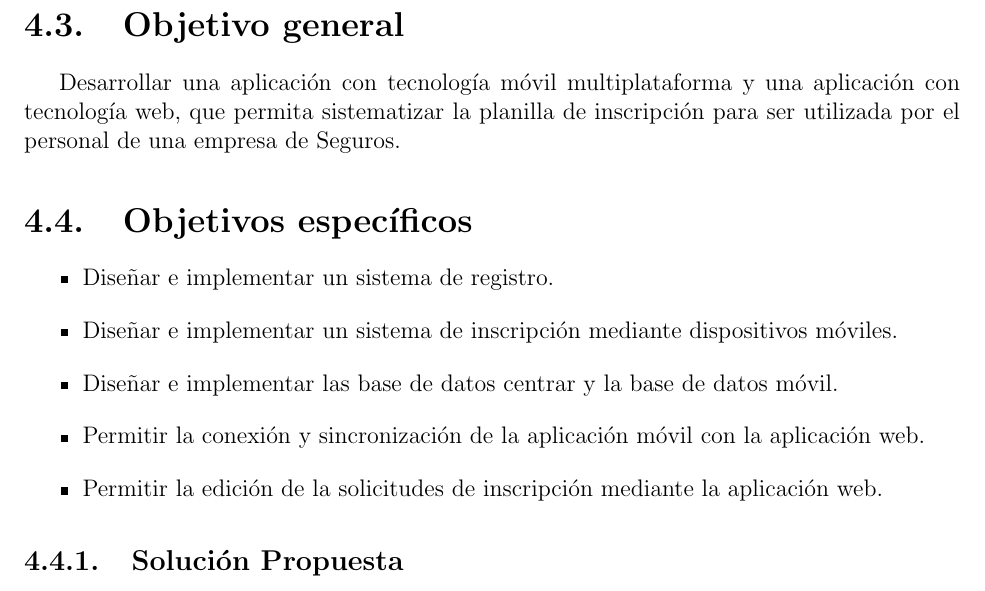
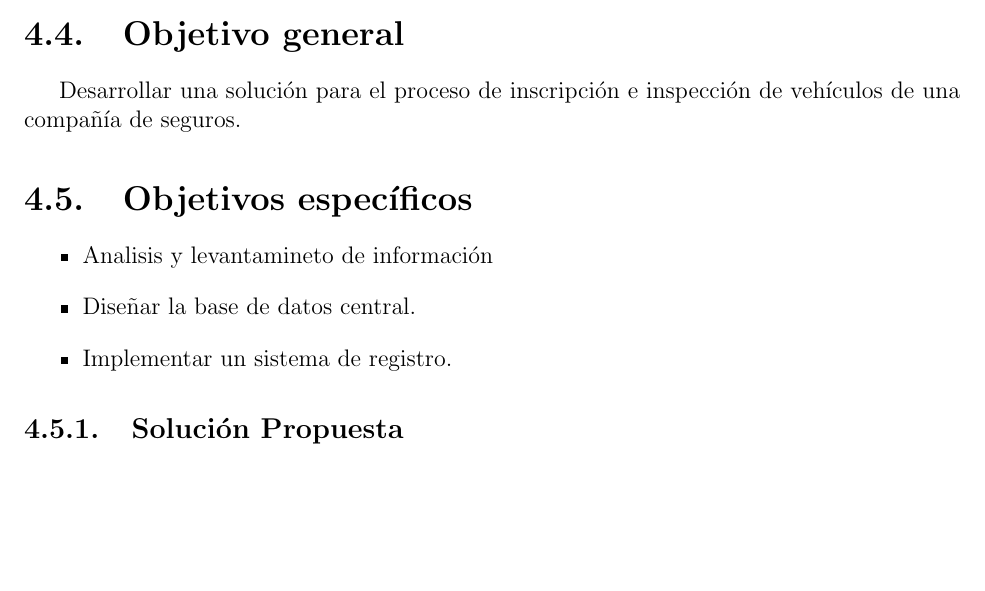
Before and after one commit to rcerqueira11/-ATI-Seminario, a LaTeX book (main.tex, which reads sections/propuesta.tex): part of page 38 of 41, cut so that both start at the same text, the shorter picture padded with empty space. Compiled offline with pdfLaTeX.

Commit message:
Adelanto arreglo de propuesta

```diff
--- a/sections/propuesta.tex
+++ b/sections/propuesta.tex
@@ -44,21 +51,23 @@ La implementación de este sistema representa una reducción riesgos y costos a
 
 \section{Objetivo general}
 
-Desarrollar una aplicación con tecnología móvil multiplataforma y una aplicación con tecnología web, que permita sistematizar la planilla de inscripción para ser utilizada por el personal de una empresa de Seguros.
+% Desarrollar una aplicación con tecnología móvil multiplataforma y una aplicación con tecnología web, que permita sistematizar la planilla de inscripción para ser utilizada por el personal de una empresa de Seguros.
+Desarrollar una solución para el proceso de inscripción e inspección de vehículos de una compañía de seguros.
 
 \section{Objetivos específicos}
 
 \begin{itemize}
 
-	\item Diseñar e implementar un sistema de registro.
 
-	\item Diseñar e implementar un sistema de inscripción mediante dispositivos móviles.
 
-	\item Diseñar e implementar las base de datos centrar y la base de datos móvil.
+	% \item Permitir la edición de la solicitudes de inscripción mediante la aplicación web.
+	%Falta
+	\item Analisis y levantamineto de información
 
-	\item Permitir la conexión y sincronización de la aplicación móvil con la aplicación web.
+	\item Diseñar la base de datos central.
 
-	\item Permitir la edición de la solicitudes de inscripción mediante la aplicación web.
+	\item Implementar un sistema de registro.
+	% \item Diseñar e implementar un sistema de registro.
 
 
 
```
Also changed, not shown: sections/portada.tex (+1 -1 lines), sections/propuesta.tex (12 more changed lines).
